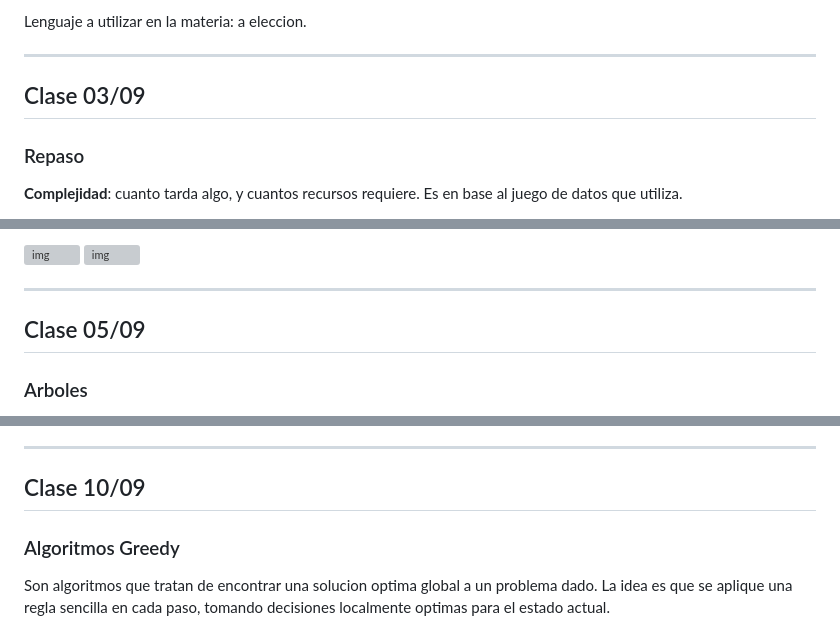
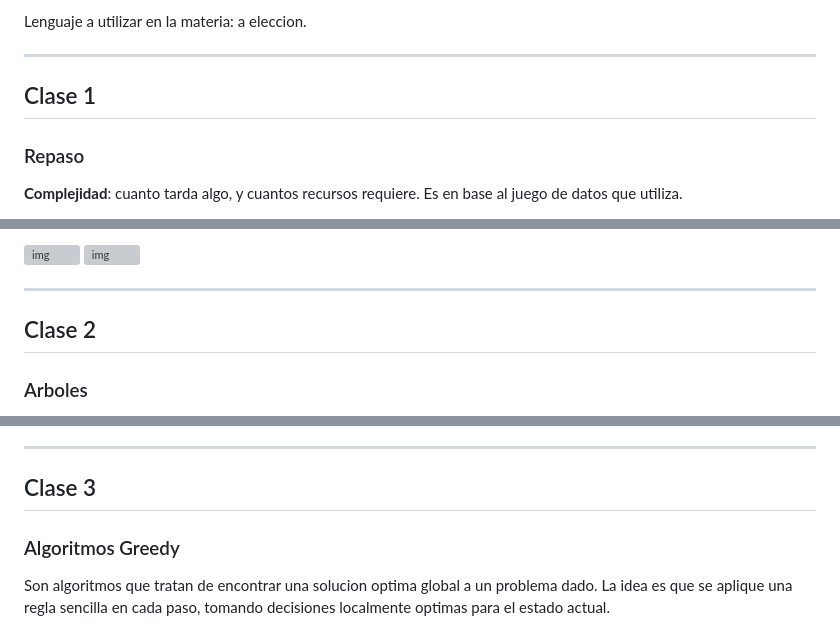
Before and after one commit to GianLucaSpagnolo/TDA_cursada, a Markdown page: clases/clases.md, 3 parts joined by grey strips. GitHub-like rendering; grey boxes are pictures that could not be loaded.

```diff
--- a/clases/clases.md
+++ b/clases/clases.md
@@ -38,7 +33,7 @@ Lenguaje a utilizar en la materia: a eleccion.
 
 ---
 
-## Clase 03/09
+## Clase 1
 
 ### Repaso
 
@@ -223,7 +218,7 @@ Sea A la matriz de adyacencia de un grafo (dirigido o no). Entonces el elemento
 
 ---
 
-## Clase 05/09
+## Clase 2
 
 ### Arboles
 
@@ -440,7 +435,7 @@ En cada iteracion ¿Cuantos llamados recursivos hago? Solo 1! (parece una busque
 
 ---
 
-## Clase 10/09
+## Clase 3
 
 ### Algoritmos Greedy
 
```
Also changed, not shown: other parts of clases/clases.md (+13 -63 lines).
